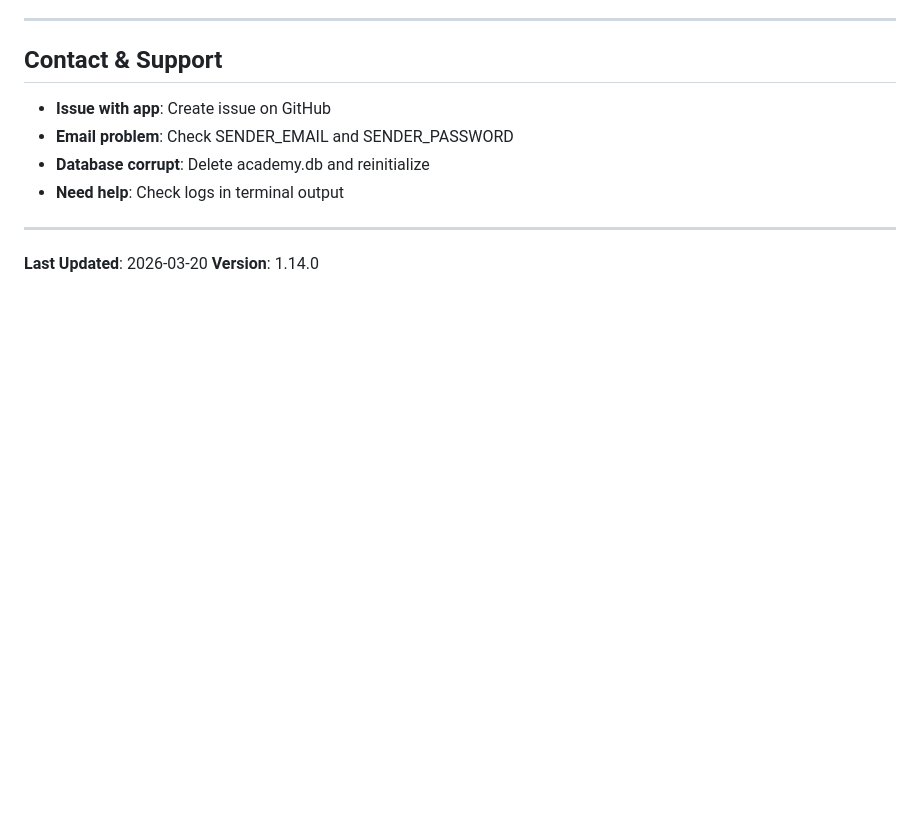
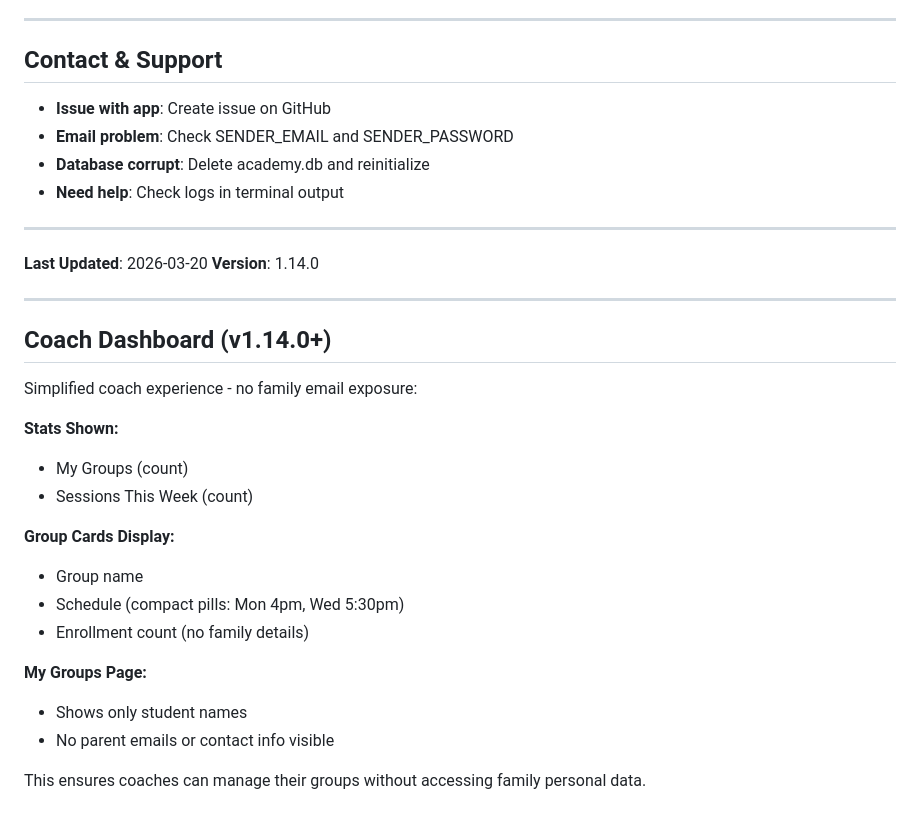
Before and after one commit to elecodes/tennis_academy, a Markdown page: docs/PLAYBOOK.md, the part around the change. GitHub-like rendering; blank space fills up the shorter version.

```diff
--- a/docs/PLAYBOOK.md
+++ b/docs/PLAYBOOK.md
@@ -575,3 +575,23 @@ For more details, see **[AGENTS.md](AGENTS.md)**.
 
 **Last Updated**: 2026-03-20
 **Version**: 1.14.0
+
+---
+
+## Coach Dashboard (v1.14.0+)
+Simplified coach experience - no family email exposure:
+
+**Stats Shown:**
+- My Groups (count)
+- Sessions This Week (count)
+
+**Group Cards Display:**
+- Group name
+- Schedule (compact pills: Mon 4pm, Wed 5:30pm)
+- Enrollment count (no family details)
+
+**My Groups Page:**
+- Shows only student names
+- No parent emails or contact info visible
+
+This ensures coaches can manage their groups without accessing family personal data.
```
Also changed, not shown: CHANGELOG.md (+8 -2 lines), README.md (+2 -2 lines).
